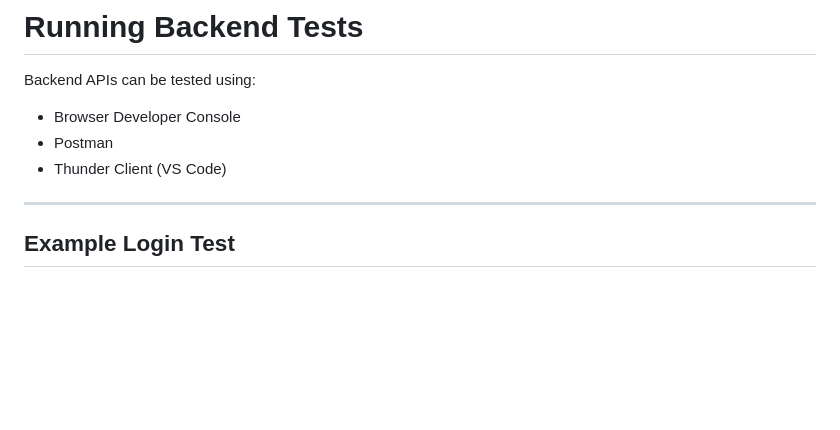
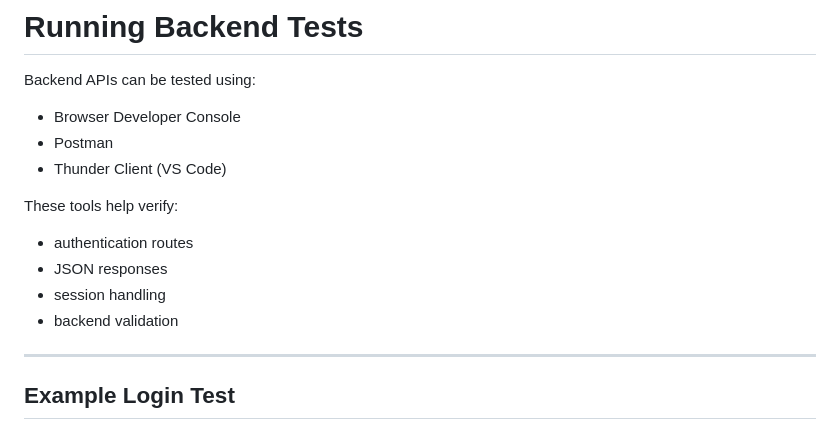
Before and after one commit to Vaishnavipawarr/CITS5505_Project, a Markdown page: README.md, the part around the change. Rendered like a GitHub page; blank space fills up the shorter version.

Commit message:
Improve README testing documentation

```diff
--- a/README.md
+++ b/README.md
@@ -324,6 +324,11 @@ Backend APIs can be tested using:
 - Postman
 - Thunder Client (VS Code)
 
+These tools help verify:
+- authentication routes
+- JSON responses
+- session handling
+- backend validation
 ---
 
 ## Example Login Test
```
